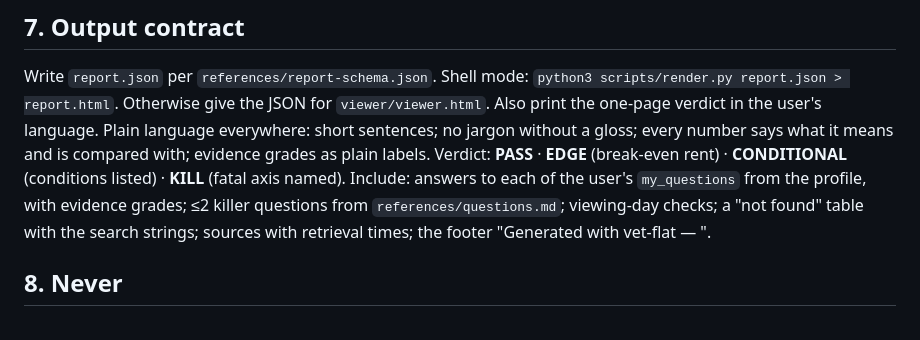
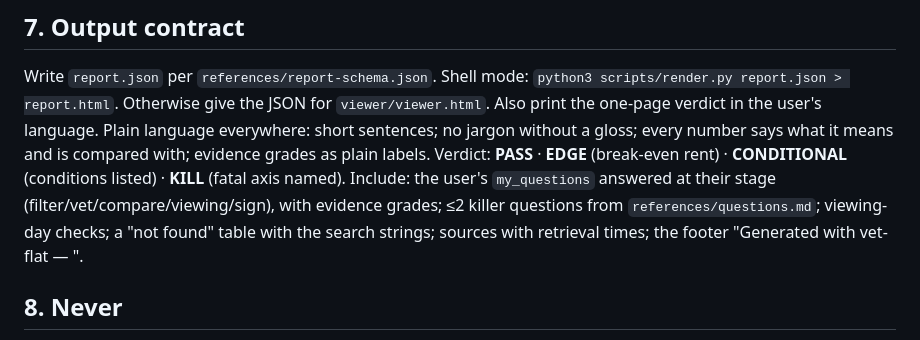
Before and after one commit to jacky18008/pea-princess, a Markdown page: skills/vet-flat/SKILL.md, the part around the change. Drawn GitHub-style.

Commit message:
SKILL.md: my_questions answered at their stage
Co-Authored-By: Claude Fable 5.1 <noreply@anthropic.com>
Claude-Session: https://claude.ai/code/session_01AQesLGzmqhGptfRW3oFERq

```diff
--- a/skills/vet-flat/SKILL.md
+++ b/skills/vet-flat/SKILL.md
@@ -62,7 +62,7 @@ Follow `references/inputs.md`: try first; collect every gap; ask **once**, with
 ## 7. Output contract
 Write `report.json` per `references/report-schema.json`. Shell mode: `python3 scripts/render.py report.json > report.html`. Otherwise give the JSON for `viewer/viewer.html`. Also print the one-page verdict in the user's language.
 Plain language everywhere: short sentences; no jargon without a gloss; every number says what it means and is compared with; evidence grades as plain labels.
-Verdict: **PASS** · **EDGE** (break-even rent) · **CONDITIONAL** (conditions listed) · **KILL** (fatal axis named). Include: answers to each of the user's `my_questions` from the profile, with evidence grades; ≤2 killer questions from `references/questions.md`; viewing-day checks; a "not found" table with the search strings; sources with retrieval times; the footer "Generated with vet-flat <version> — <source URL>".
+Verdict: **PASS** · **EDGE** (break-even rent) · **CONDITIONAL** (conditions listed) · **KILL** (fatal axis named). Include: the user's `my_questions` answered at their stage (filter/vet/compare/viewing/sign), with evidence grades; ≤2 killer questions from `references/questions.md`; viewing-day checks; a "not found" table with the search strings; sources with retrieval times; the footer "Generated with vet-flat <version> — <source URL>".
 
 ## 8. Never
 Sign on the viewing day. Treat listing area as fact. Scale crime figures for missing months. Turn a missing item into a pass. Hide a red flag. Use ethnicity or nationality as a factor.
```
